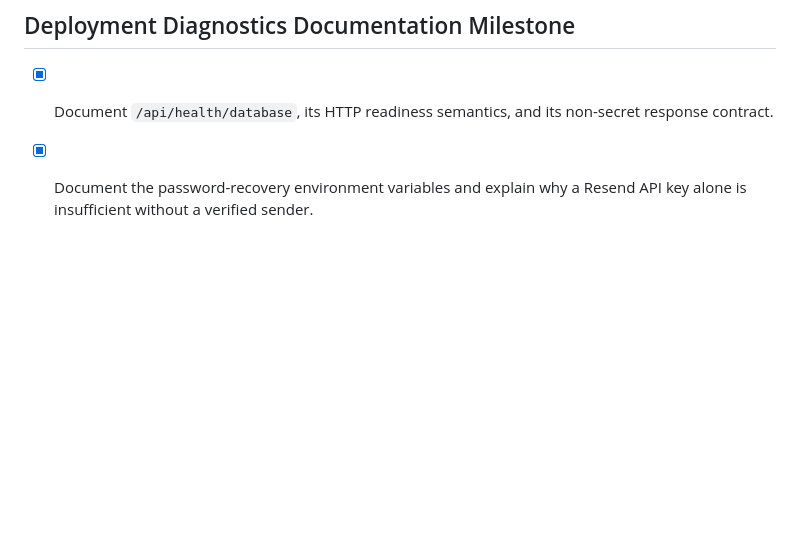
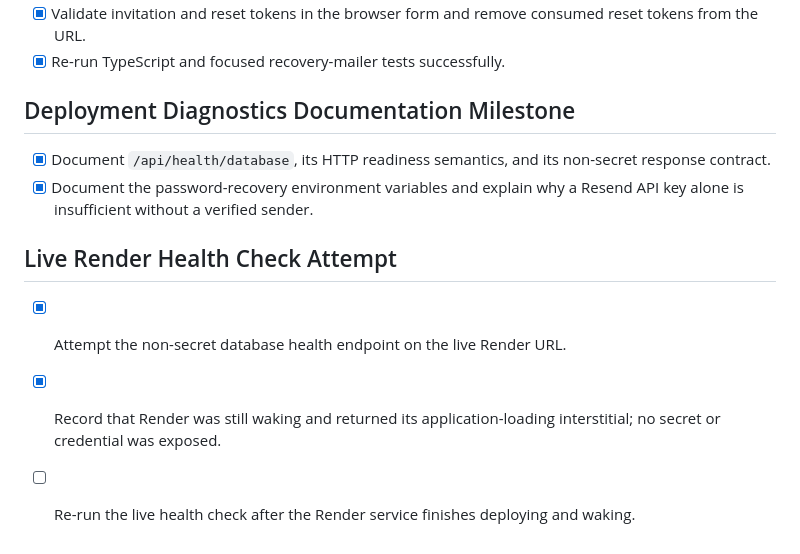
Before and after one commit to NourTi/edupulse, a Markdown page: todo.md, the part around the change. Rendered like a GitHub page; blank space fills up the shorter version.

Commit message:
Checkpoint: Adds a verification record for the live Render database-health request. The request reached Render, but the service was still waking and returned Render’s application-loading interstitial, so live database readiness remains pending. No credentials or secrets were exposed. The project still passes TypeScript, its existing full unit suite, and the production build from the preceding validation milestone.

```diff
--- a/todo.md
+++ b/todo.md
@@ -648,3 +648,9 @@
 
 - [x] Document `/api/health/database`, its HTTP readiness semantics, and its non-secret response contract.
 - [x] Document the password-recovery environment variables and explain why a Resend API key alone is insufficient without a verified sender.
+
+## Live Render Health Check Attempt
+
+- [x] Attempt the non-secret database health endpoint on the live Render URL.
+- [x] Record that Render was still waking and returned its application-loading interstitial; no secret or credential was exposed.
+- [ ] Re-run the live health check after the Render service finishes deploying and waking.
```
Also changed, not shown: verification/render-health-check-2026-08-27.md (added, +3 -0 lines).
